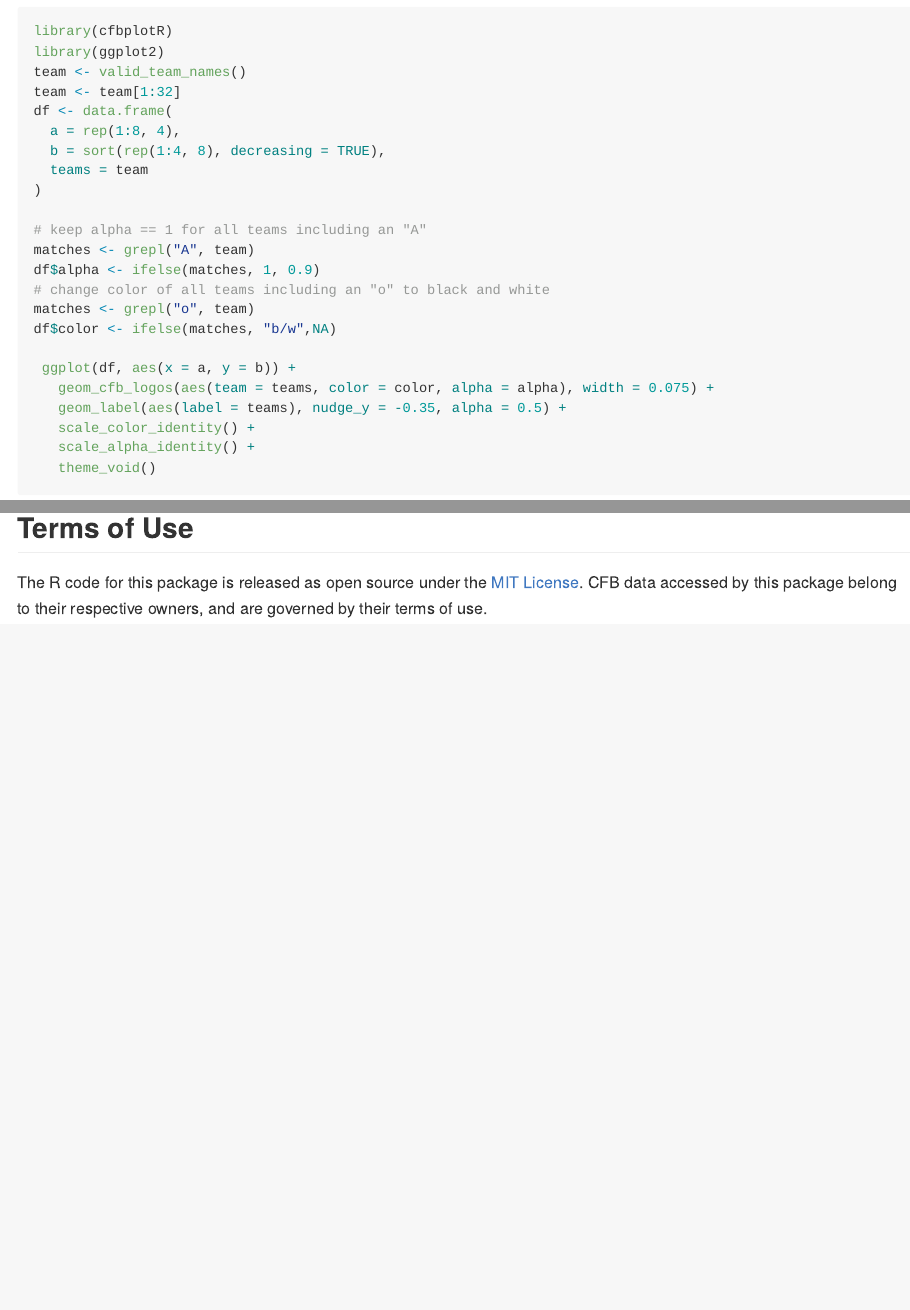
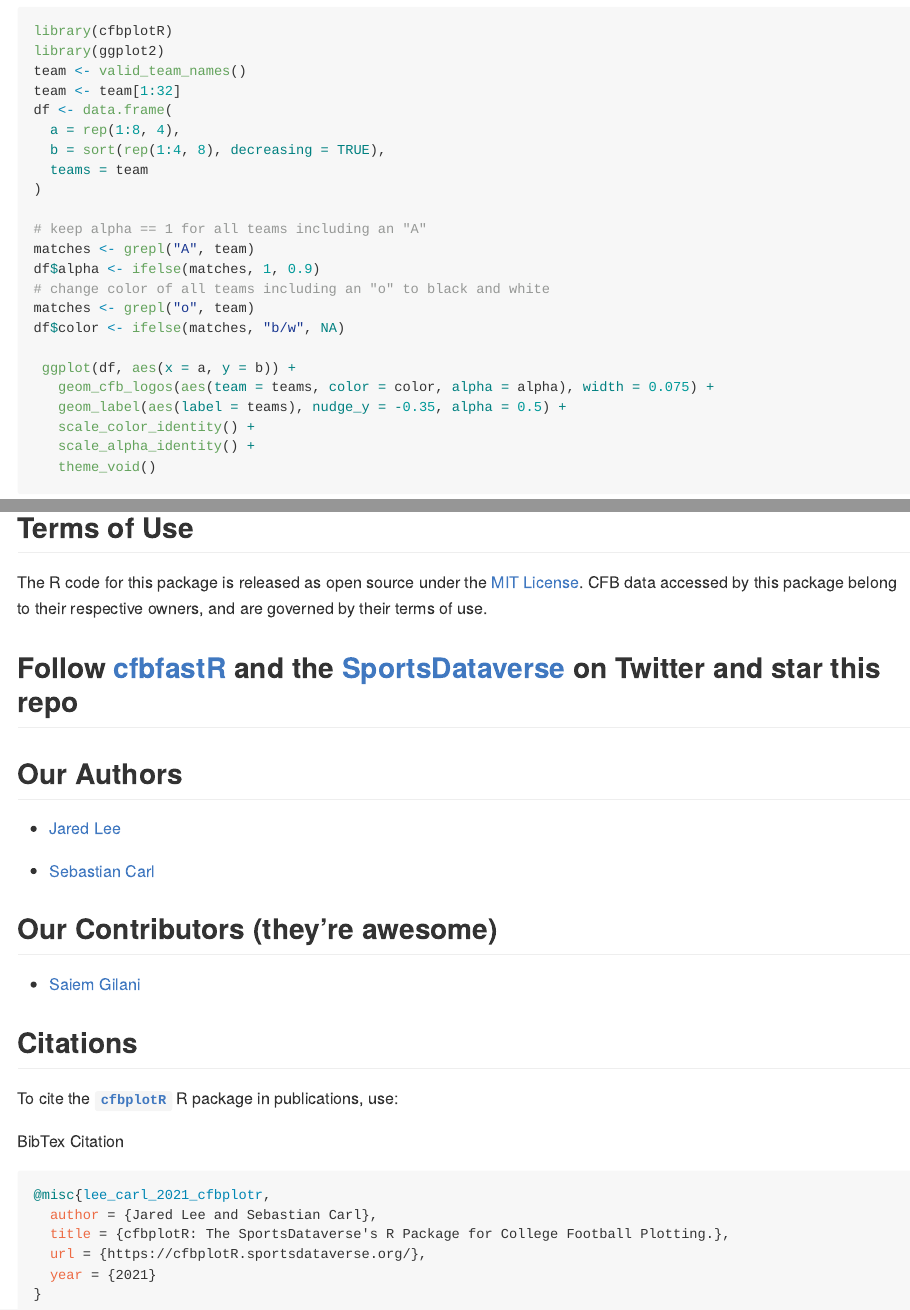
Before and after one commit to sportsdataverse/cfbplotR, an R Markdown document (README.Rmd): the page in a window 1100 px wide, from 550 px down, and a second part further down, joined at a grey line. The pictures show the output file README.md that the author committed with the source, drawn offline in the style of GitHub; badge pictures from the web are left out.

Commit message:
Update readme badges, urls in vignette

````diff
--- a/README.Rmd
+++ b/README.Rmd
@@ -97,3 +98,41 @@
 ## Terms of Use
 
 The R code for this package is released as open source under the [MIT License](https://cfbplotR.sportsdataverse.org/LICENSE.html). CFB data accessed by this package belong to their respective owners, and are governed by their terms of use.
+
+## Follow [cfbfastR](https://twitter.com/cfbfastR) and the [SportsDataverse](https://twitter.com/SportsDataverse) on Twitter and star this repo
+
+[![Twitter Follow](https://img.shields.io/twitter/follow/cfbfastR?color=blue&label=%40cfbfastR&logo=twitter&style=for-the-badge)](https://twitter.com/cfbfastR)
+
+[![Twitter Follow](https://img.shields.io/twitter/follow/SportsDataverse?color=blue&label=%40SportsDataverse&logo=twitter&style=for-the-badge)](https://twitter.com/SportsDataverse)
+
+[![GitHub stars](https://img.shields.io/github/stars/sportsdataverse/cfbplotR.svg?color=eee&logo=github&style=for-the-badge&label=Star%20cfbplotR&maxAge=2592000)](https://github.com/sportsdataverse/cfbplotR/stargazers/)
+
+## **Our Authors**
+
+-   [Jared Lee](https://twitter.com/JaredDLee) </br>
+<a href="https://twitter.com/JaredDLee" target="blank"><img src="https://img.shields.io/twitter/follow/JaredDLee?color=blue&label=%40JaredDLee&logo=twitter&style=for-the-badge" alt="@JaredDLee" /></a>
+<a href="https://github.com/Kazink36" target="blank"><img src="https://img.shields.io/github/followers/Kazink36?color=eee&logo=Github&style=for-the-badge" alt="@Kazink36" /></a>
+
+-   [Sebastian Carl](https://twitter.com/mrcaseb)
+<a href="https://twitter.com/mrcaseb" target="blank"><img src="https://img.shields.io/twitter/follow/mrcaseb?color=blue&label=%40mrcaseb&logo=twitter&style=for-the-badge" alt="@mrcaseb" /></a>
+<a href="https://github.com/mrcaseb" target="blank"><img src="https://img.shields.io/github/followers/mrcaseb?color=eee&logo=Github&style=for-the-badge" alt="@mrcaseb" /></a>
+
+## **Our Contributors (they're awesome)**
+
+-   [Saiem Gilani](https://twitter.com/saiemgilani)
+<a href="https://twitter.com/saiemgilani" target="blank"><img src="https://img.shields.io/twitter/follow/saiemgilani?color=blue&label=%40saiemgilani&logo=twitter&style=for-the-badge" alt="@saiemgilani" /></a>
+<a href="https://github.com/saiemgilani" target="blank"><img src="https://img.shields.io/github/followers/saiemgilani?color=eee&logo=Github&style=for-the-badge" alt="@saiemgilani" /></a>
+
+## **Citations**
+
+To cite the [**`cfbplotR`**](https://cfbplotR.sportsdataverse.org/) R package in publications, use:
+
+BibTex Citation
+```bibtex
+@misc{lee_carl_2021_cfbplotr,
+  author = {Jared Lee and Sebastian Carl},
+  title = {cfbplotR: The SportsDataverse's R Package for College Football Plotting.},
+  url = {https://cfbplotR.sportsdataverse.org/},
+  year = {2021}
+}
+```
````
Also changed, not shown: vignettes/tutorial.Rmd (+6 -6 lines), README.md, README.Rmd (7 more changed lines).
